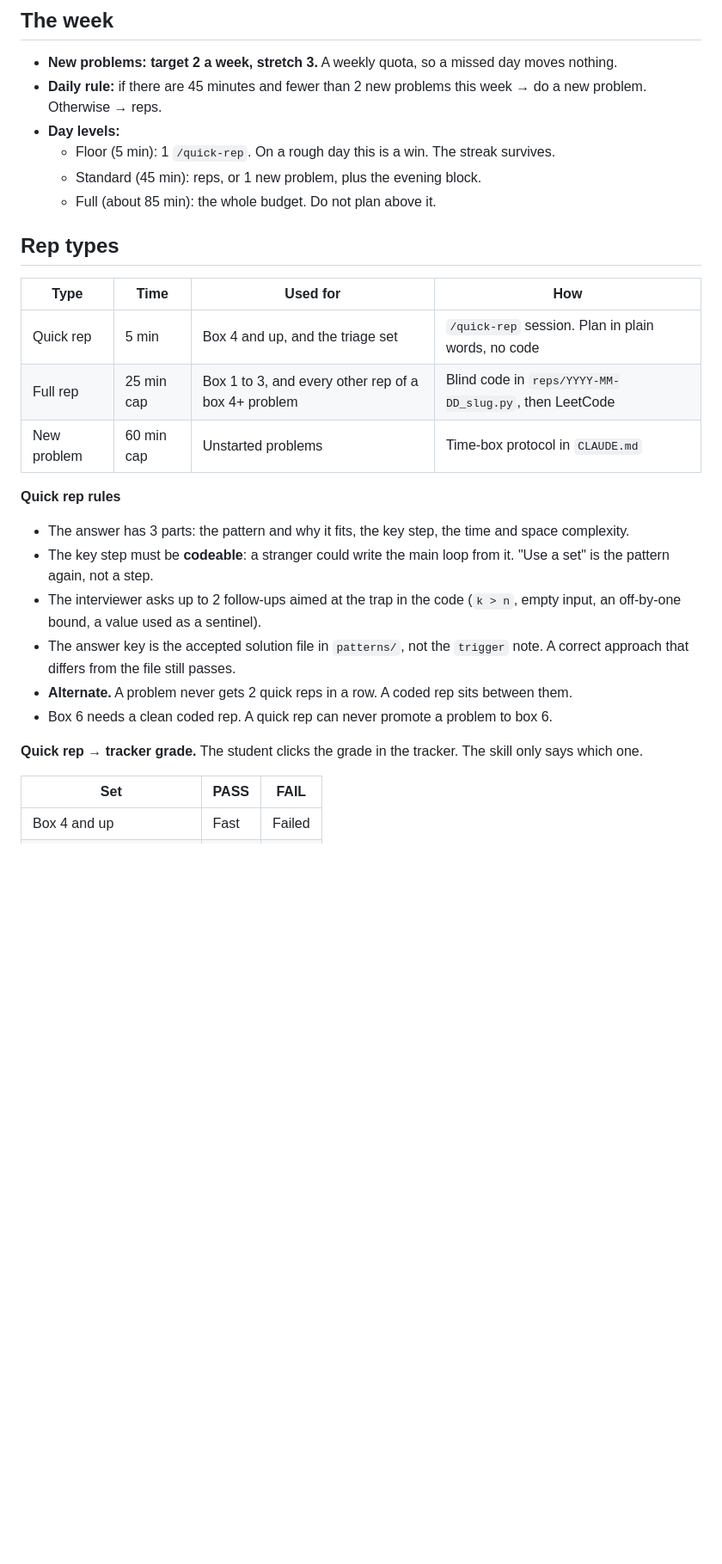
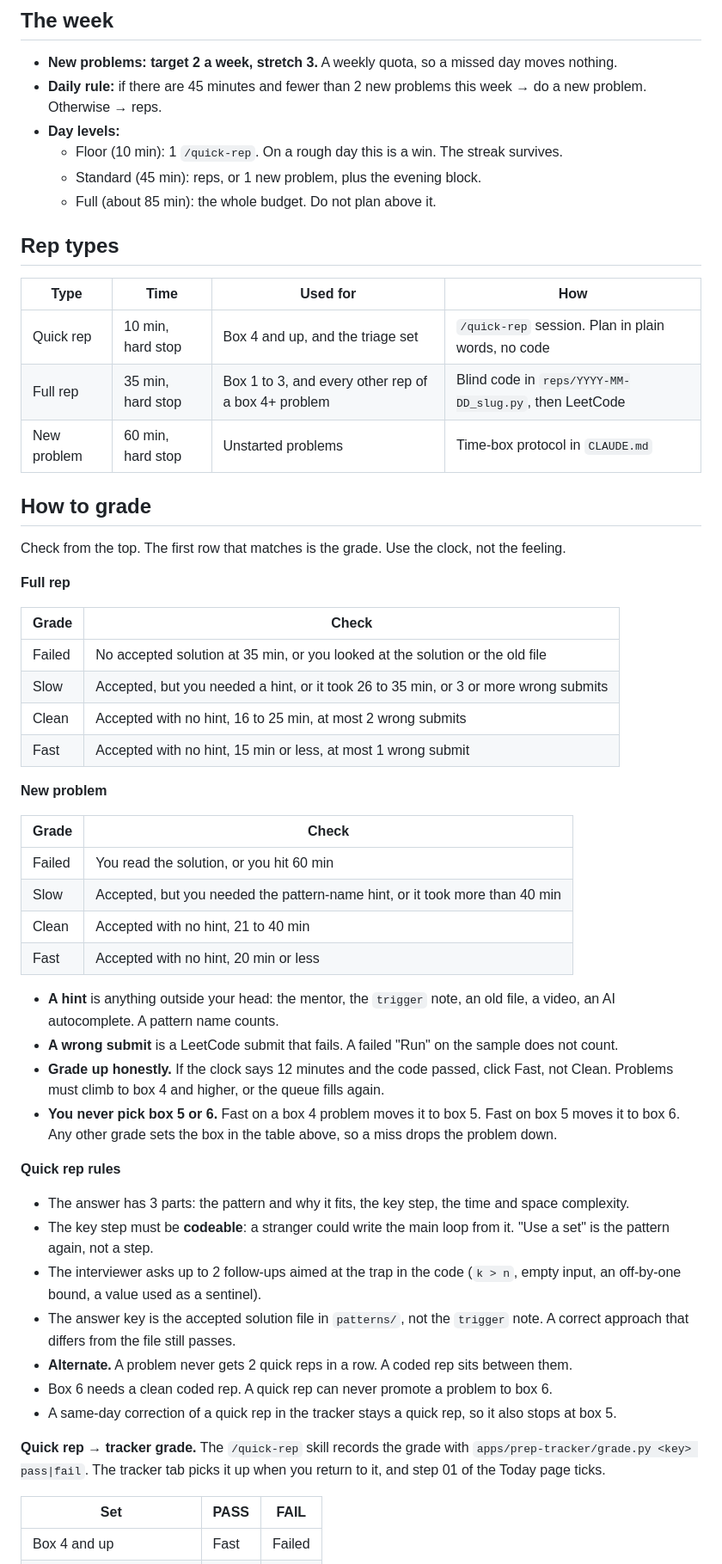
Before and after one commit to Chrisgmsl22/dsa-tech-prep, a Markdown page: PRACTICE.md, the part around one of its changes. Shown at 86% size. GitHub-like rendering; blank space fills up the shorter version.

Commit message:
practice: docs match the shipped tracker (boxes 5-6, grade.py for quick reps, no window refill)

```diff
--- a/PRACTICE.md
+++ b/PRACTICE.md
@@ -21,7 +21,7 @@ rep types, the boxes, and the order of new problems. `CLAUDE.md` points here. Th
 - **Daily rule:** if there are 45 minutes and fewer than 2 new problems this week → do a new
   problem. Otherwise → reps.
 - **Day levels:**
-  - Floor (5 min): 1 `/quick-rep`. On a rough day this is a win. The streak survives.
+  - Floor (10 min): 1 `/quick-rep`. On a rough day this is a win. The streak survives.
   - Standard (45 min): reps, or 1 new problem, plus the evening block.
   - Full (about 85 min): the whole budget. Do not plan above it.
 
@@ -29,9 +29,39 @@ rep types, the boxes, and the order of new problems. `CLAUDE.md` points here. Th
 
 | Type | Time | Used for | How |
 |---|---|---|---|
-| Quick rep | 5 min | Box 4 and up, and the triage set | `/quick-rep` session. Plan in plain words, no code |
-| Full rep | 25 min cap | Box 1 to 3, and every other rep of a box 4+ problem | Blind code in `reps/YYYY-MM-DD_slug.py`, then LeetCode |
-| New problem | 60 min cap | Unstarted problems | Time-box protocol in `CLAUDE.md` |
+| Quick rep | 10 min, hard stop | Box 4 and up, and the triage set | `/quick-rep` session. Plan in plain words, no code |
+| Full rep | 35 min, hard stop | Box 1 to 3, and every other rep of a box 4+ problem | Blind code in `reps/YYYY-MM-DD_slug.py`, then LeetCode |
+| New problem | 60 min, hard stop | Unstarted problems | Time-box protocol in `CLAUDE.md` |
+
+## How to grade
+
+Check from the top. The first row that matches is the grade. Use the clock, not the feeling.
+
+**Full rep**
+
+| Grade | Check |
+|---|---|
+| Failed | No accepted solution at 35 min, or you looked at the solution or the old file |
+| Slow | Accepted, but you needed a hint, or it took 26 to 35 min, or 3 or more wrong submits |
+| Clean | Accepted with no hint, 16 to 25 min, at most 2 wrong submits |
+| Fast | Accepted with no hint, 15 min or less, at most 1 wrong submit |
+
+**New problem**
+
+| Grade | Check |
+|---|---|
+| Failed | You read the solution, or you hit 60 min |
+| Slow | Accepted, but you needed the pattern-name hint, or it took more than 40 min |
+| Clean | Accepted with no hint, 21 to 40 min |
+| Fast | Accepted with no hint, 20 min or less |
+
+- **A hint** is anything outside your head: the mentor, the `trigger` note, an old file, a video,
+  an AI autocomplete. A pattern name counts.
+- **A wrong submit** is a LeetCode submit that fails. A failed "Run" on the sample does not count.
+- **Grade up honestly.** If the clock says 12 minutes and the code passed, click Fast, not Clean.
+  Problems must climb to box 4 and higher, or the queue fills again.
+- **You never pick box 5 or 6.** Fast on a box 4 problem moves it to box 5. Fast on box 5 moves it to
+  box 6. Any other grade sets the box in the table above, so a miss drops the problem down.
 
 **Quick rep rules**
 
@@ -44,9 +74,11 @@ rep types, the boxes, and the order of new problems. `CLAUDE.md` points here. Th
   approach that differs from the file still passes.
 - **Alternate.** A problem never gets 2 quick reps in a row. A coded rep sits between them.
 - Box 6 needs a clean coded rep. A quick rep can never promote a problem to box 6.
+- A same-day correction of a quick rep in the tracker stays a quick rep, so it also stops at box 5.
 
-**Quick rep → tracker grade.** The student clicks the grade in the tracker. The skill only says
-which one.
+**Quick rep → tracker grade.** The `/quick-rep` skill records the grade with
+`apps/prep-tracker/grade.py <key> pass|fail`. The tracker tab picks it up when you return to it,
+and step 01 of the Today page ticks.
 
 | Set | PASS | FAIL |
 |---|---|---|
```
Also changed, not shown: other parts of PRACTICE.md (+6 -8 lines), CLAUDE.md (+3 -2 lines), 1 other file.
